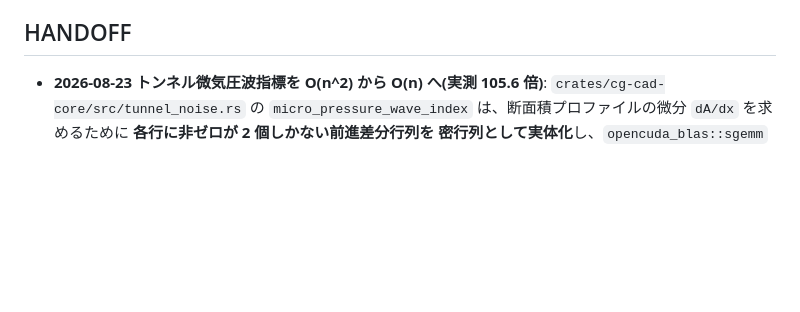
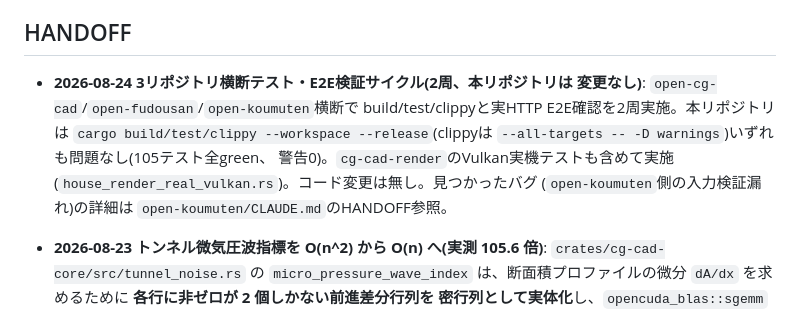
Before and after one commit to aon-co-jp/open-cg-cad, a Markdown page: CLAUDE.md, the part around the change. GitHub-like rendering; blank space fills up the shorter version.

Commit message:
CLAUDE.md: 3リポジトリ横断テスト・E2E検証サイクルをHANDOFFに記録

```diff
--- a/CLAUDE.md
+++ b/CLAUDE.md
@@ -46,6 +46,16 @@ CAD自動生成、(3)耐震性等を含む建設シミュレーション、(4)
   としての活用候補、正直な開示)。
 
 ## HANDOFF
+
+- **2026-08-24 3リポジトリ横断テスト・E2E検証サイクル(2周、本リポジトリは
+  変更なし)**: `open-cg-cad`/`open-fudousan`/`open-koumuten`横断で
+  build/test/clippyと実HTTP E2E確認を2周実施。本リポジトリは
+  `cargo build/test/clippy --workspace --release`(clippyは
+  `--all-targets -- -D warnings`)いずれも問題なし(105テスト全green、
+  警告0)。`cg-cad-render`のVulkan実機テストも含めて実施
+  (`house_render_real_vulkan.rs`)。コード変更は無し。見つかったバグ
+  (`open-koumuten`側の入力検証漏れ)の詳細は
+  `open-koumuten/CLAUDE.md`のHANDOFF参照。
 
 - **2026-08-23 トンネル微気圧波指標を O(n^2) から O(n) へ(実測 105.6 倍)**:
   `crates/cg-cad-core/src/tunnel_noise.rs` の
```
